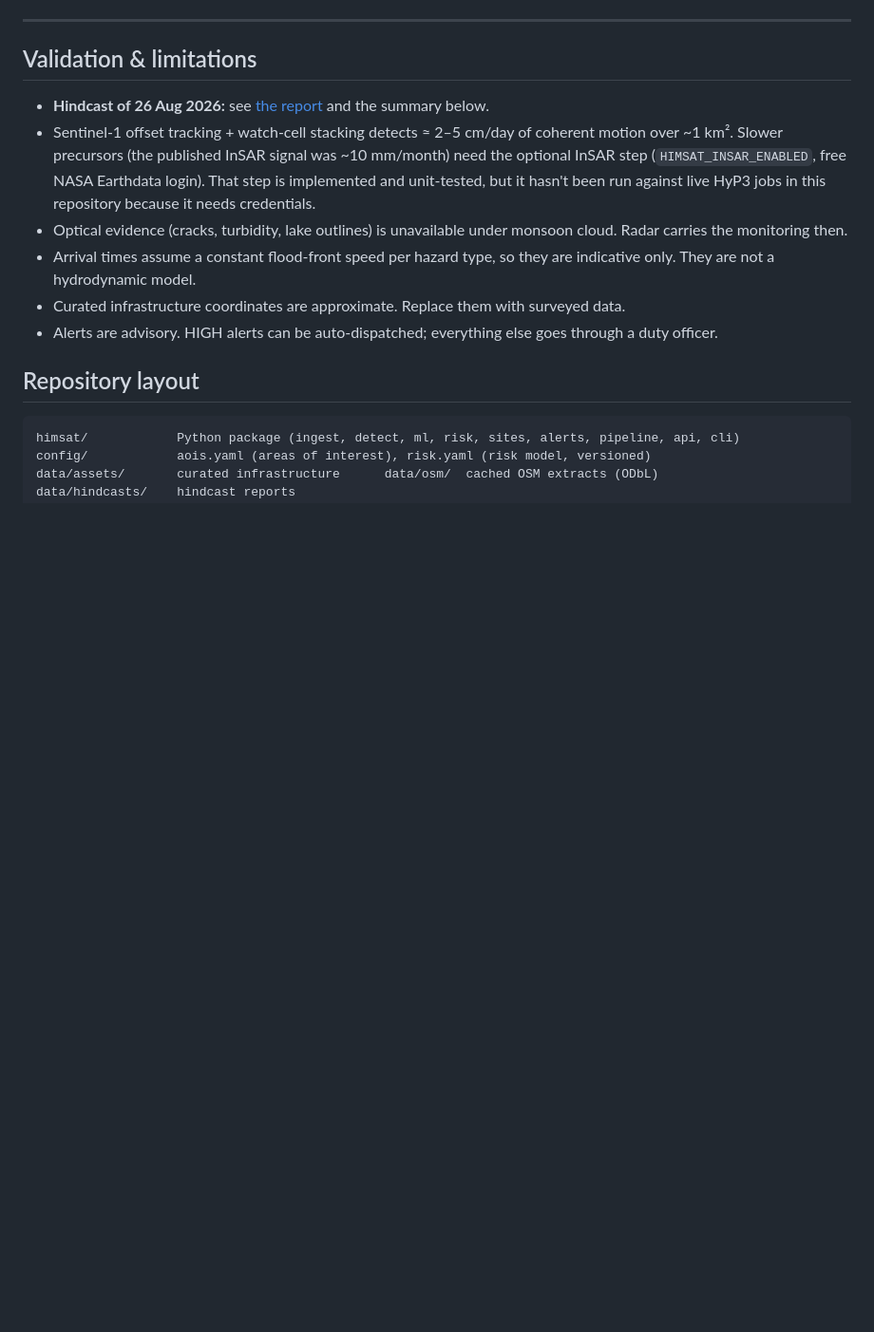
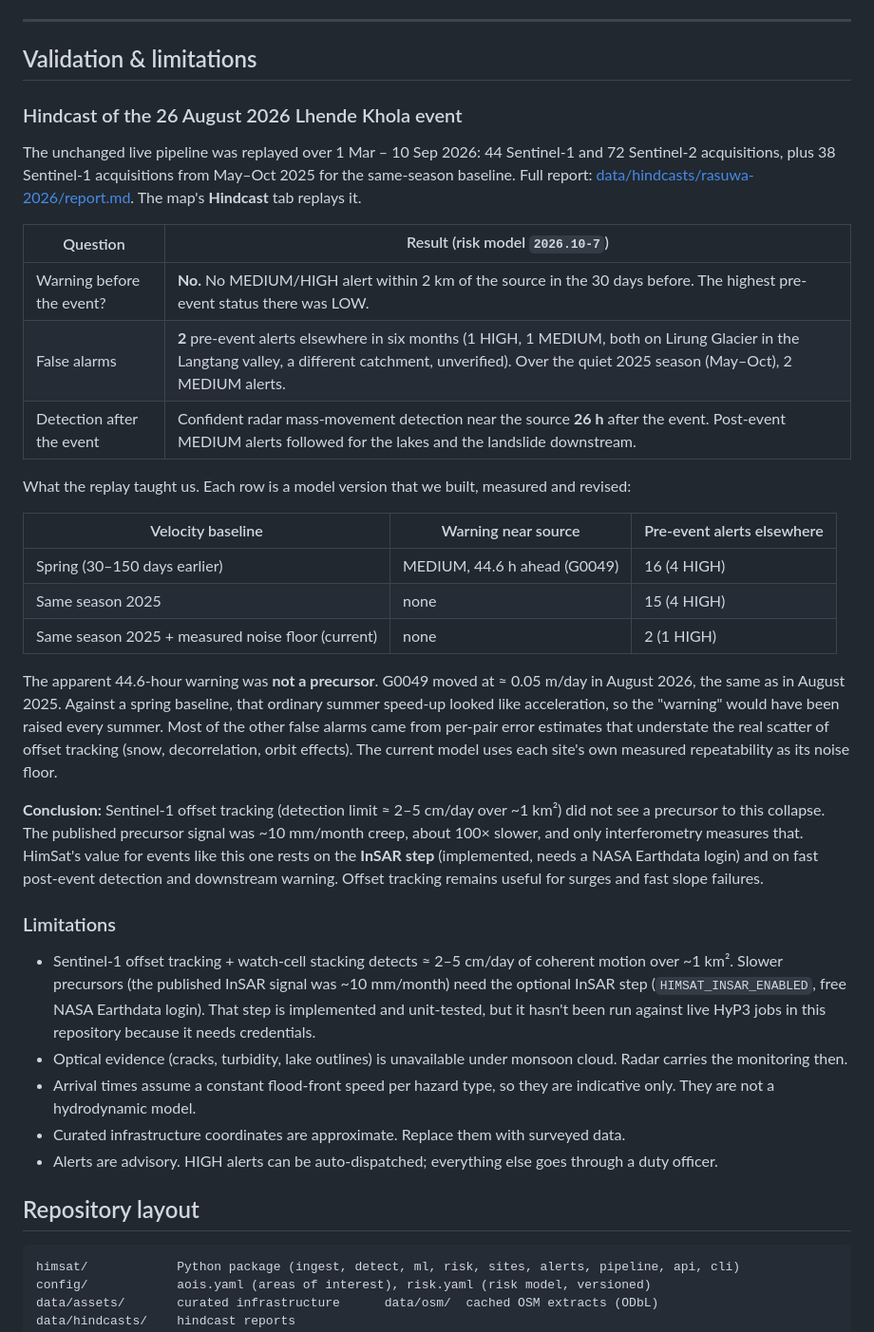
Before and after one commit to itspiku/the-himsat-engine, a Markdown page: README.md, the part around the change. Shown at 95% size. GitHub-like rendering; blank space fills up the shorter version.

Commit message:
Report hindcast results and what they show about offset tracking

```diff
--- a/README.md
+++ b/README.md
@@ -115,7 +115,42 @@ check can catch, so **Nepali text comes from the reviewed templates by default**
 
 ## Validation & limitations
 
-* **Hindcast of 26 Aug 2026:** see [the report](data/hindcasts/rasuwa-2026/report.md) and the summary below.
+### Hindcast of the 26 August 2026 Lhende Khola event
+
+The unchanged live pipeline was replayed over 1 Mar – 10 Sep 2026: 44 Sentinel-1 and 72 Sentinel-2
+acquisitions, plus 38 Sentinel-1 acquisitions from May–Oct 2025 for the same-season baseline. Full
+report: [data/hindcasts/rasuwa-2026/report.md](data/hindcasts/rasuwa-2026/report.md). The map's
+**Hindcast** tab replays it.
+
+| Question | Result (risk model `2026.10-7`) |
+|---|---|
+| Warning before the event? | **No.** No MEDIUM/HIGH alert within 2 km of the source in the 30 days before. The highest pre-event status there was LOW. |
+| False alarms | **2** pre-event alerts elsewhere in six months (1 HIGH, 1 MEDIUM, both on Lirung Glacier in the Langtang valley, a different catchment, unverified). Over the quiet 2025 season (May–Oct), 2 MEDIUM alerts. |
+| Detection after the event | Confident radar mass-movement detection near the source **26 h** after the event. Post-event MEDIUM alerts followed for the lakes and the landslide downstream. |
+
+What the replay taught us. Each row is a model version that we built, measured and revised:
+
+| Velocity baseline | Warning near source | Pre-event alerts elsewhere |
+|---|---|---|
+| Spring (30–150 days earlier) | MEDIUM, 44.6 h ahead (G0049) | 16 (4 HIGH) |
+| Same season 2025 | none | 15 (4 HIGH) |
+| Same season 2025 + measured noise floor (current) | none | 2 (1 HIGH) |
+
+The apparent 44.6-hour warning was **not a precursor**. G0049 moved at ≈ 0.05 m/day in
+August 2026, the same as in August 2025. Against a spring baseline, that ordinary summer speed-up
+looked like acceleration, so the "warning" would have been raised every summer. Most of the other
+false alarms came from per-pair error estimates that understate the real scatter of offset tracking
+(snow, decorrelation, orbit effects). The current model uses each site's own measured repeatability
+as its noise floor.
+
+**Conclusion:** Sentinel-1 offset tracking (detection limit ≈ 2–5 cm/day over ~1 km²) did not see a
+precursor to this collapse. The published precursor signal was ~10 mm/month creep, about 100× slower,
+and only interferometry measures that. HimSat's value for events like this one rests on the
+**InSAR step** (implemented, needs a NASA Earthdata login) and on fast post-event detection and
+downstream warning. Offset tracking remains useful for surges and fast slope failures.
+
+### Limitations
+
 * Sentinel-1 offset tracking + watch-cell stacking detects ≈ 2–5 cm/day of coherent motion over
   ~1 km². Slower precursors (the published InSAR signal was ~10 mm/month) need the optional InSAR
   step (`HIMSAT_INSAR_ENABLED`, free NASA Earthdata login). That step is implemented and unit-tested,
```
